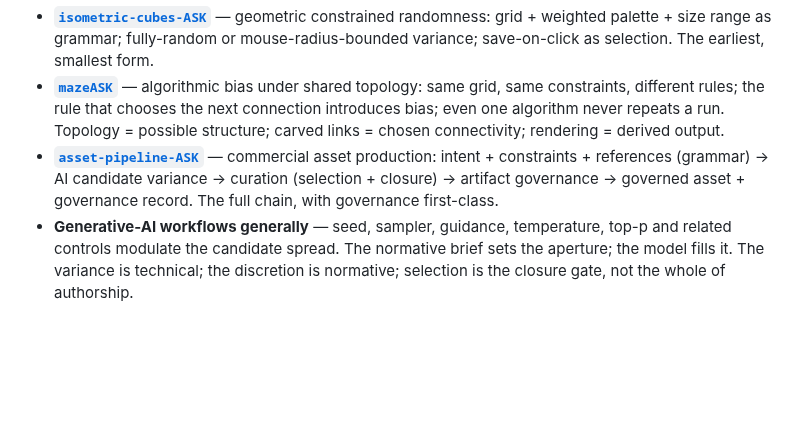
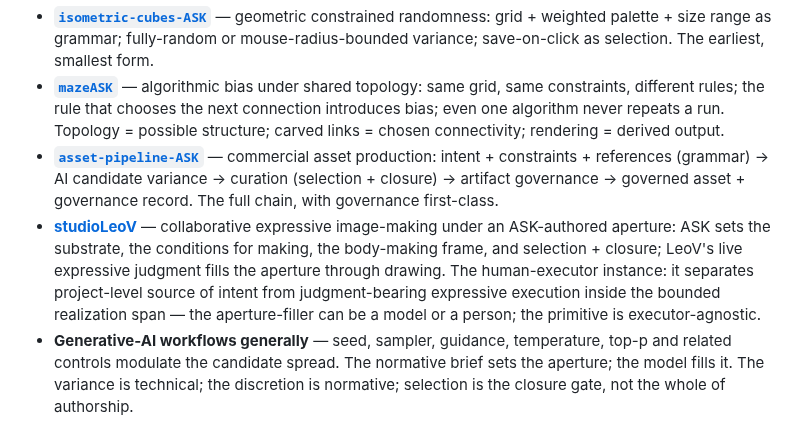
Before and after one commit to apexSolarKiss/method-ASK, a Markdown page: docs/bounded-generativity.md, the part around the change. Drawn GitHub-style; blank space fills up the shorter version.

```diff
--- a/docs/bounded-generativity.md
+++ b/docs/bounded-generativity.md
@@ -63,6 +63,7 @@ These are **ASK-system worked examples and antecedent studies, not dependencies*
 - **[`isometric-cubes-ASK`](https://github.com/apexSolarKiss/isometric-cubes-ASK)** — geometric constrained randomness: grid + weighted palette + size range as grammar; fully-random or mouse-radius-bounded variance; save-on-click as selection. The earliest, smallest form.
 - **[`mazeASK`](https://github.com/apexSolarKiss/mazeASK)** — algorithmic bias under shared topology: same grid, same constraints, different rules; the rule that chooses the next connection introduces bias; even one algorithm never repeats a run. Topology = possible structure; carved links = chosen connectivity; rendering = derived output.
 - **[`asset-pipeline-ASK`](https://github.com/apexSolarKiss/asset-pipeline-ASK)** — commercial asset production: intent + constraints + references (grammar) → AI candidate variance → curation (selection + closure) → artifact governance → governed asset + governance record. The full chain, with governance first-class.
+- **[studioLeoV](https://a-s-k.studio/studioleov/)** — collaborative expressive image-making under an ASK-authored aperture: ASK sets the substrate, the conditions for making, the body-making frame, and selection + closure; LeoV's live expressive judgment fills the aperture through drawing. The human-executor instance: it separates project-level source of intent from judgment-bearing expressive execution inside the bounded realization span — the aperture-filler can be a model or a person; the primitive is executor-agnostic.
 - **Generative-AI workflows generally** — seed, sampler, guidance, temperature, top-p and related controls modulate the candidate spread. The normative brief sets the aperture; the model fills it. The variance is technical; the discretion is normative; selection is the closure gate, not the whole of authorship.
 
 ## Tiering (where the primitive and its relations live)
```
Also changed, not shown: examples/image-making-source-of-intent.md (+2 -0 lines).
